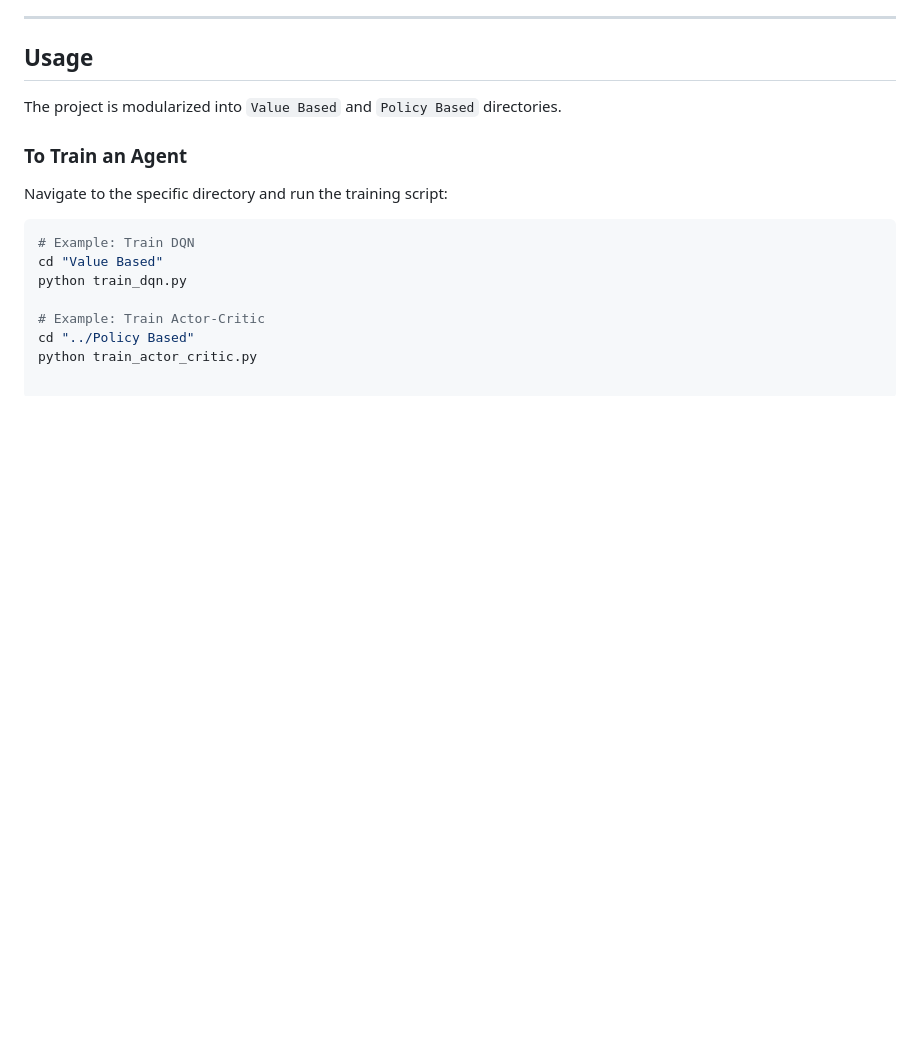
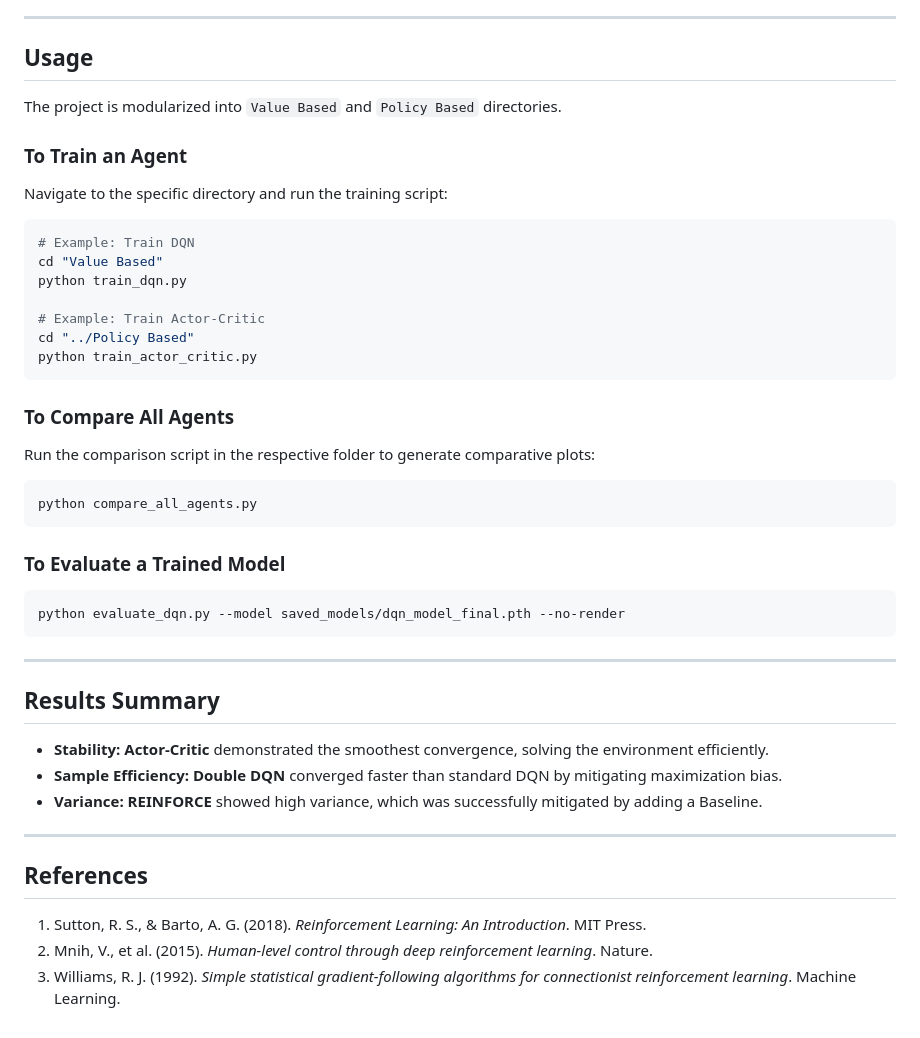
Before and after one commit to Jain-Laksh/Multiagent-Systems-Project, a Markdown page: README.md, the part around one of its changes. GitHub-like rendering; blank space fills up the shorter version.

````diff
--- a/README.md
+++ b/README.md
@@ -98,3 +98,32 @@ python train_dqn.py
 # Example: Train Actor-Critic
 cd "../Policy Based"
 python train_actor_critic.py
+```
+
+### To Compare All Agents
+Run the comparison script in the respective folder to generate comparative plots:
+
+```bash
+python compare_all_agents.py
+```
+
+### To Evaluate a Trained Model
+```bash
+python evaluate_dqn.py --model saved_models/dqn_model_final.pth --no-render
+```
+
+---
+
+## Results Summary
+
+*   **Stability:** **Actor-Critic** demonstrated the smoothest convergence, solving the environment efficiently.
+*   **Sample Efficiency:** **Double DQN** converged faster than standard DQN by mitigating maximization bias.
+*   **Variance:** **REINFORCE** showed high variance, which was successfully mitigated by adding a Baseline.
+
+---
+
+## References
+
+1.  Sutton, R. S., & Barto, A. G. (2018). *Reinforcement Learning: An Introduction*. MIT Press.
+2.  Mnih, V., et al. (2015). *Human-level control through deep reinforcement learning*. Nature.
+3.  Williams, R. J. (1992). *Simple statistical gradient-following algorithms for connectionist reinforcement learning*. Machine Learning.
````
Also changed, not shown: other parts of README.md (+4 -4 lines).
